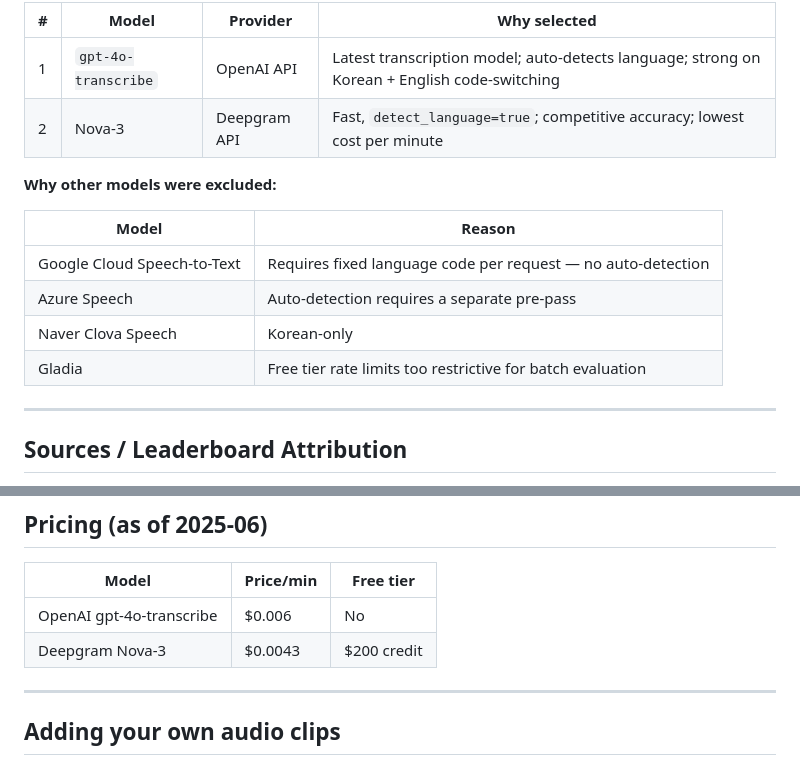
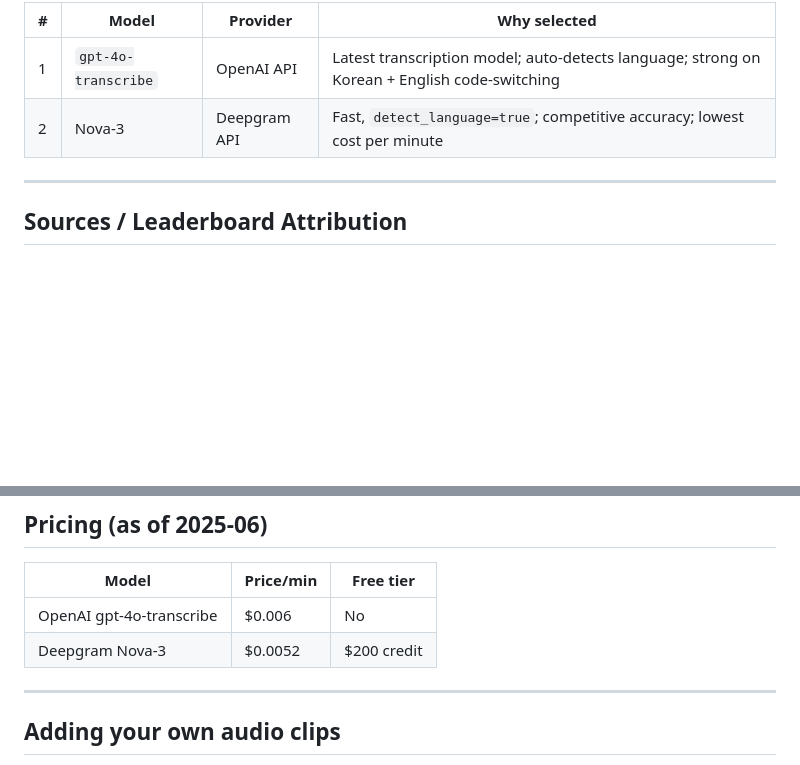
Before and after one commit to devtinapark/korean-asr-benchmark, a Markdown page: README.md, 2 parts joined by grey strips. Rendered like a GitHub page; blank space fills up the shorter version.

Commit message:
updated incorrect info on pricing and models. - Updated README.md

```diff
--- a/README.md
+++ b/README.md
@@ -16,15 +16,6 @@ Both models were selected because they auto-detect language and handle code-swit
 | --- | ------------------- | ------------ | -------------------------------------------------------------------------------------------- |
 | 1   | `gpt-4o-transcribe` | OpenAI API   | Latest transcription model; auto-detects language; strong on Korean + English code-switching |
 | 2   | Nova-3              | Deepgram API | Fast, `detect_language=true`; competitive accuracy; lowest cost per minute                   |
-
-**Why other models were excluded:**
-
-| Model                       | Reason                                                       |
-| --------------------------- | ------------------------------------------------------------ |
-| Google Cloud Speech-to-Text | Requires fixed language code per request — no auto-detection |
-| Azure Speech                | Auto-detection requires a separate pre-pass                  |
-| Naver Clova Speech          | Korean-only                                                  |
-| Gladia                      | Free tier rate limits too restrictive for batch evaluation   |
 
 ---
 
@@ -150,7 +141,7 @@ Composite score: CER 55% + WER 30% + Loanword 15%. Speed excluded (measures API
 | Model                    | Price/min | Free tier   |
 | ------------------------ | --------- | ----------- |
 | OpenAI gpt-4o-transcribe | $0.006    | No          |
-| Deepgram Nova-3          | $0.0043   | $200 credit |
+| Deepgram Nova-3          | $0.0052   | $200 credit |
 
 ---
 
```
